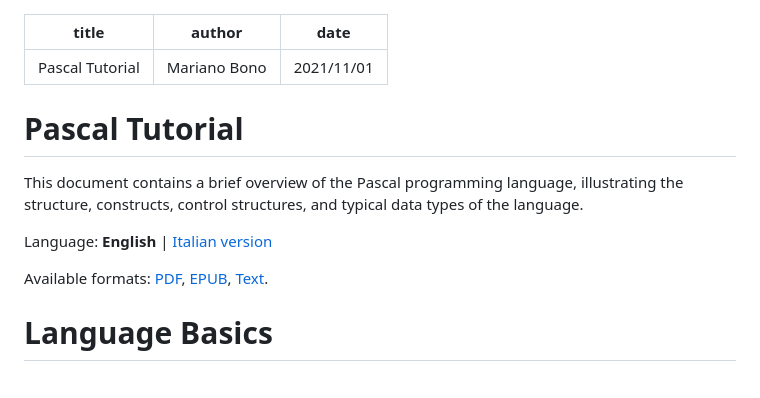
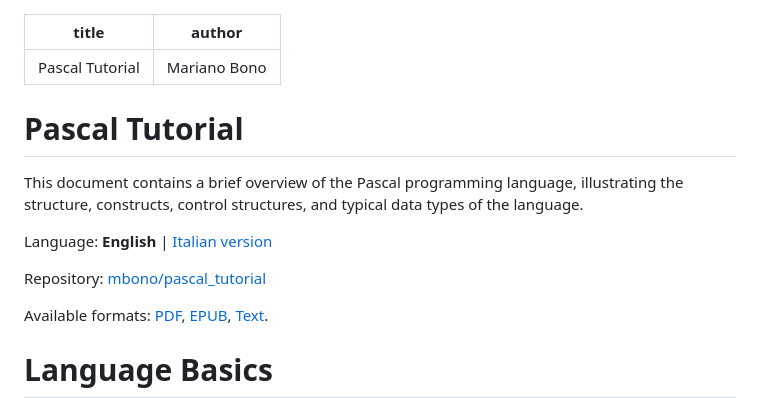
Before and after one commit to mbono/pascal_tutorial, a Markdown page: pascal_tutorial.md, the part around the change. GitHub-like rendering; blank space fills up the shorter version.

```diff
--- a/pascal_tutorial.md
+++ b/pascal_tutorial.md
@@ -1,7 +1,6 @@
 ---
 title: Pascal Tutorial
 author: Mariano Bono
-date: 2021/11/01
 ...
 
 # Pascal Tutorial
@@ -11,6 +10,8 @@ illustrating the structure, constructs, control structures, and typical data
 types of the language.
 
 Language: **English** | [Italian version](it/)
+
+Repository: [mbono/pascal_tutorial](https://github.com/mbono/pascal_tutorial)
 
 Available formats: [PDF](pascal_tutorial.pdf), [EPUB](pascal_tutorial.epub),
 [Text](pascal_tutorial.txt).
```
Also changed, not shown: pascal_tutorial.it.md (+2 -1 lines).
